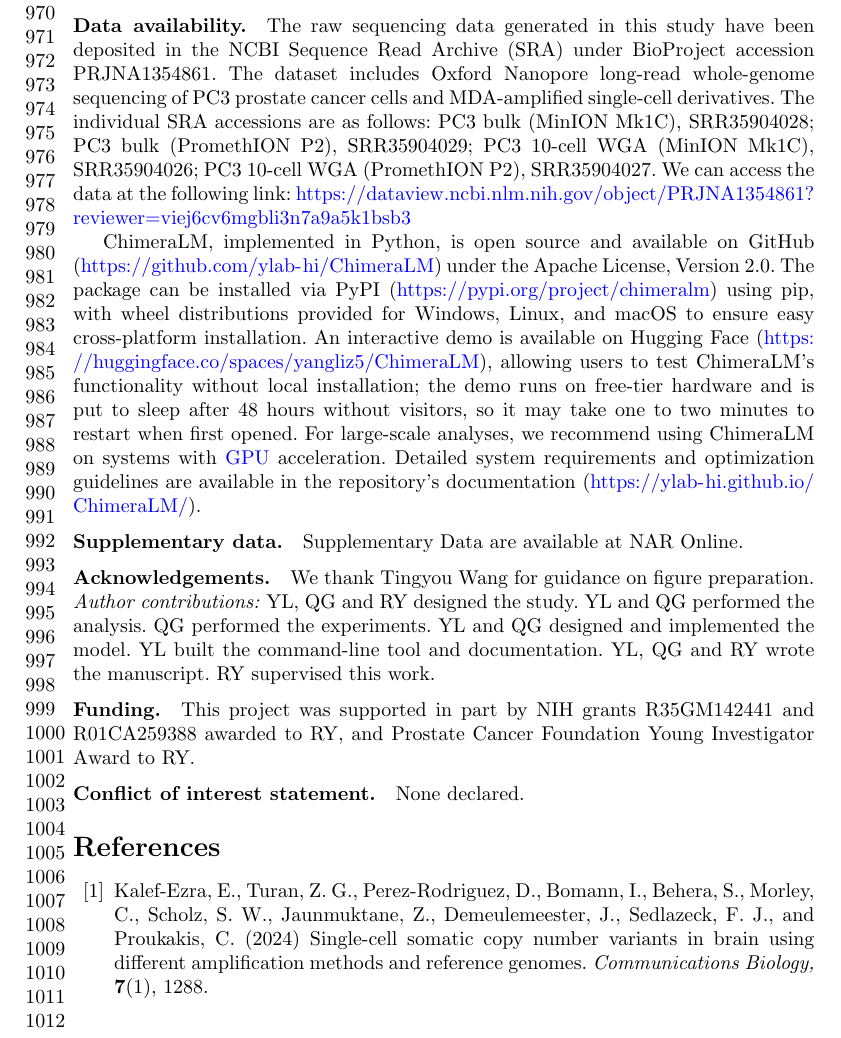
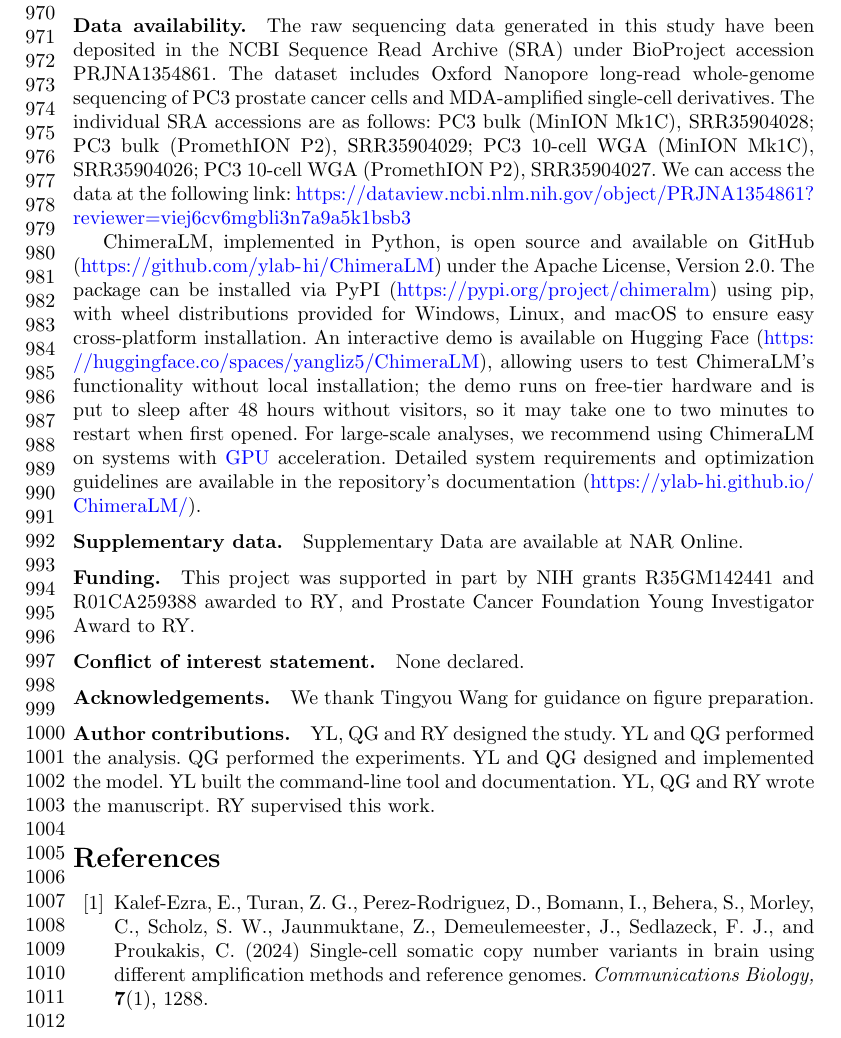
Before and after one commit to cauliyang/chimeralm_paper, a LaTeX paper (sn-article-template/sn-article.tex): part of page 22 of 28, cut so that both start at the same text. Compiled offline with pdfLaTeX.

Commit message:
R2 checklist: Fig 1 at 600 dpi, Fig 3 fully vector (drop-shadow filter removed), back-matter order per NAR checklist, figure files in submit/round2/figures

```diff
--- a/sn-article-template/sn-article.tex
+++ b/sn-article-template/sn-article.tex
@@ -636,11 +636,20 @@ For large-scale analyses, we recommend using ChimeraLM on systems with \gls{gpu}
 
 Supplementary Data are available at NAR Online.
 
+\bmhead{Funding}
+
+This project was supported in part by NIH grants R35GM142441 and R01CA259388 awarded to RY, and Prostate Cancer Foundation Young Investigator Award to RY.
+
+\bmhead{Conflict of interest statement}
+
+None declared.
+
 \bmhead{Acknowledgements}
 
 We thank Tingyou Wang for guidance on figure preparation.
 
-\noindent\textit{Author contributions:}
+\bmhead{Author contributions}
+
 YL, QG and RY designed the study.
 YL and QG performed the analysis.
 QG performed the experiments.
```
Also changed, not shown: figures/final_figures/figure1.png, figures/final_figures/figure2_3.svg, figures/final_figures/figure3.pdf, figures/final_figures/figure3.png, submit/round2/figure3.pdf (deleted), submit/round2/figures/figure2.pdf (added), submit/round2/figures/figure3.pdf (added), submit/round2/figures/figure4.pdf (added), sn-article-template/sn-article.tex (8 more changed lines), 6 other files.
